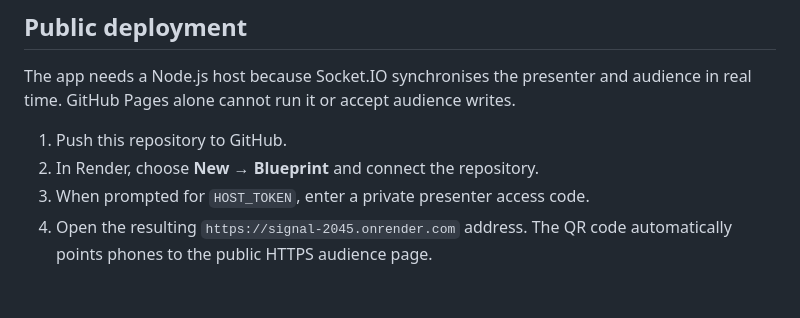
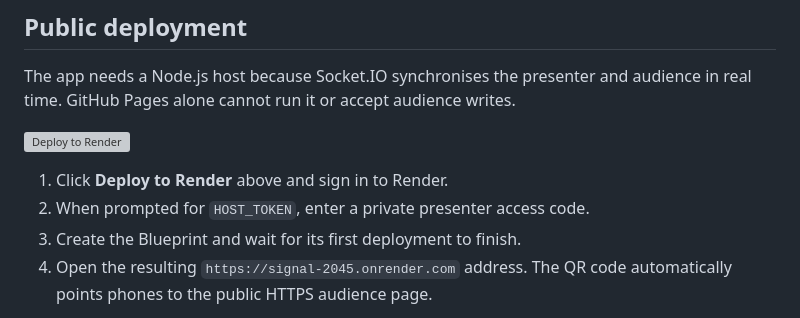
Before and after one commit to nelsonifechukwu/signal-2045, a Markdown page: README.md, the part around the change. Rendered like a GitHub page; blank space fills up the shorter version; grey boxes are pictures that could not be loaded.

Commit message:
Add one-click Render deployment

```diff
--- a/README.md
+++ b/README.md
@@ -29,9 +29,11 @@ PUBLIC_URL=http://YOUR-LAPTOP-IP:4173/audience.html npm start
 
 The app needs a Node.js host because Socket.IO synchronises the presenter and audience in real time. GitHub Pages alone cannot run it or accept audience writes.
 
-1. Push this repository to GitHub.
-2. In Render, choose **New → Blueprint** and connect the repository.
-3. When prompted for `HOST_TOKEN`, enter a private presenter access code.
+[![Deploy to Render](https://render.com/images/deploy-to-render-button.svg)](https://render.com/deploy?repo=https://github.com/nelsonifechukwu/signal-2045)
+
+1. Click **Deploy to Render** above and sign in to Render.
+2. When prompted for `HOST_TOKEN`, enter a private presenter access code.
+3. Create the Blueprint and wait for its first deployment to finish.
 4. Open the resulting `https://signal-2045.onrender.com` address. The QR code automatically points phones to the public HTTPS audience page.
 
 The presenter page asks for the access code once per browser tab. Audience members never need it. You can also open `https://YOUR-DOMAIN/?host=YOUR-CODE`; the code is removed from the address bar and retained only for that tab.
```
